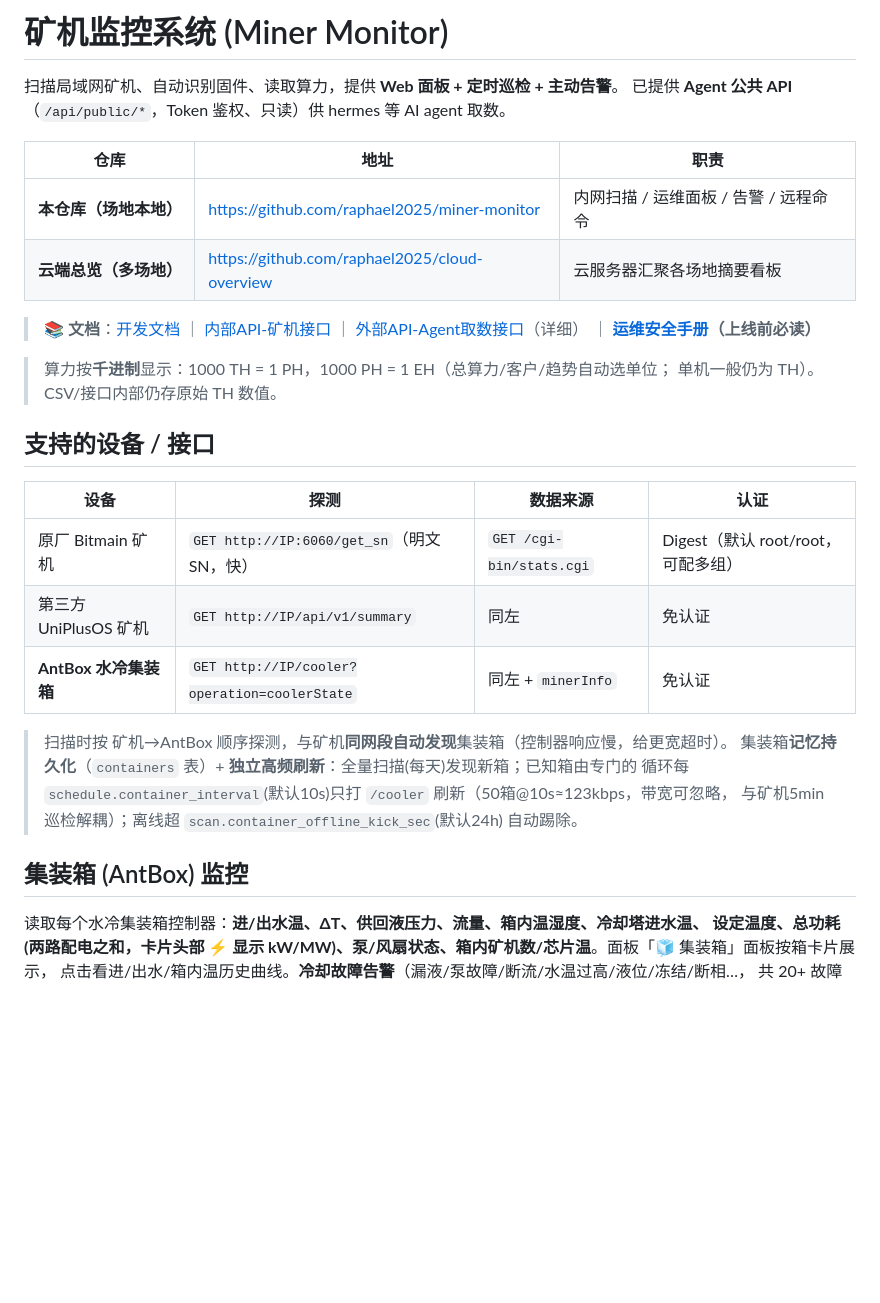
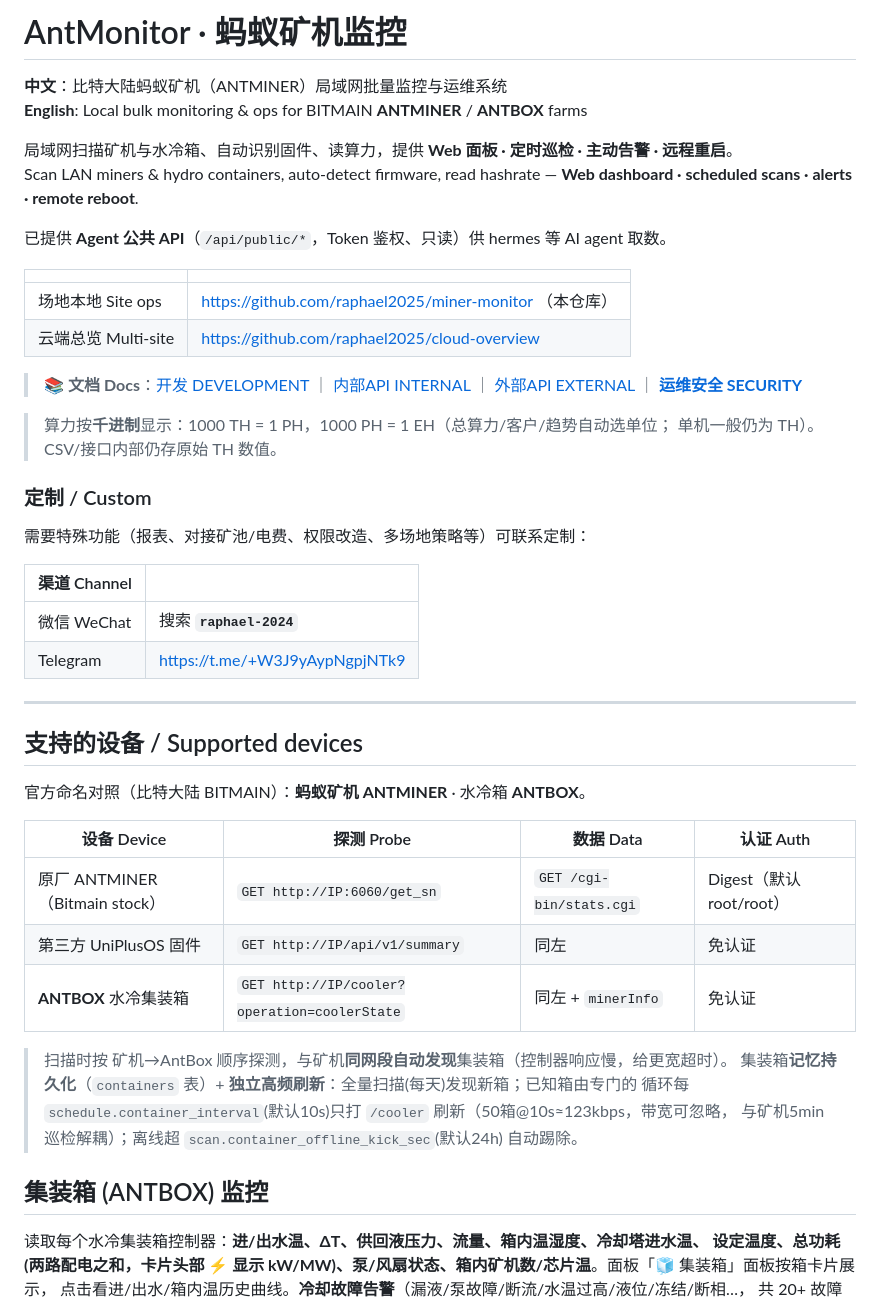
Before and after one commit to raphael2025/antmonitor, a Markdown page: README.md, the part around the change. GitHub-like rendering; blank space fills up the shorter version.

Commit message:
文档品牌：AntMonitor 中英双标题，补定制联系方式与官方命名
短名便于传播；副标题保留比特大陆/蚂蚁矿机/ANTMINER/ANTBOX 检索词。

Co-authored-by: Cursor <cursoragent@cursor.com>

```diff
--- a/README.md
+++ b/README.md
@@ -1,33 +1,51 @@
-# 矿机监控系统 (Miner Monitor)
+# AntMonitor · 蚂蚁矿机监控
 
-扫描局域网矿机、自动识别固件、读取算力，提供 **Web 面板 + 定时巡检 + 主动告警**。
+**中文**：比特大陆蚂蚁矿机（ANTMINER）局域网批量监控与运维系统
+**English**: Local bulk monitoring & ops for BITMAIN **ANTMINER** / **ANTBOX** farms
+
+局域网扫描矿机与水冷箱、自动识别固件、读算力，提供 **Web 面板 · 定时巡检 · 主动告警 · 远程重启**。
+Scan LAN miners & hydro containers, auto-detect firmware, read hashrate — **Web dashboard · scheduled scans · alerts · remote reboot**.
+
 已提供 **Agent 公共 API**（`/api/public/*`，Token 鉴权、只读）供 hermes 等 AI agent 取数。
 
-| 仓库 | 地址 | 职责 |
-|---|---|---|
-| **本仓库（场地本地）** | https://github.com/raphael2025/miner-monitor | 内网扫描 / 运维面板 / 告警 / 远程命令 |
-| **云端总览（多场地）** | https://github.com/raphael2025/cloud-overview | 云服务器汇聚各场地摘要看板 |
+| | |
+|---|---|
+| 场地本地 Site ops | https://github.com/raphael2025/miner-monitor （本仓库） |
+| 云端总览 Multi-site | https://github.com/raphael2025/cloud-overview |
 
-> 📚 **文档**：[开发文档](docs/DEVELOPMENT.md) ｜ [内部API-矿机接口](docs/INTERNAL_API.md) ｜
-> [外部API-Agent取数接口](docs/EXTERNAL_API.md)（详细） ｜ **[运维安全手册](docs/SECURITY.md)（上线前必读）**
+> 📚 **文档 Docs**：[开发 DEVELOPMENT](docs/DEVELOPMENT.md) ｜ [内部API INTERNAL](docs/INTERNAL_API.md) ｜
+> [外部API EXTERNAL](docs/EXTERNAL_API.md) ｜ **[运维安全 SECURITY](docs/SECURITY.md)**
 
 > 算力按**千进制**显示：1000 TH = 1 PH，1000 PH = 1 EH（总算力/客户/趋势自动选单位；
 > 单机一般仍为 TH）。CSV/接口内部仍存原始 TH 数值。
 
-## 支持的设备 / 接口
+### 定制 / Custom
 
-| 设备 | 探测 | 数据来源 | 认证 |
+需要特殊功能（报表、对接矿池/电费、权限改造、多场地策略等）可联系定制：
+
+| 渠道 Channel | |
+|---|---|
+| 微信 WeChat | 搜索 **`raphael-2024`** |
+| Telegram | https://t.me/+W3J9yAypNgpjNTk9 |
+
+---
+
+## 支持的设备 / Supported devices
+
+官方命名对照（比特大陆 BITMAIN）：**蚂蚁矿机 ANTMINER** · 水冷箱 **ANTBOX**。
+
+| 设备 Device | 探测 Probe | 数据 Data | 认证 Auth |
 |---|---|---|---|
-| 原厂 Bitmain 矿机 | `GET http://IP:6060/get_sn`（明文 SN，快） | `GET /cgi-bin/stats.cgi` | Digest（默认 root/root，可配多组） |
-| 第三方 UniPlusOS 矿机 | `GET http://IP/api/v1/summary` | 同左 | 免认证 |
-| **AntBox 水冷集装箱** | `GET http://IP/cooler?operation=coolerState` | 同左 + `minerInfo` | 免认证 |
+| 原厂 ANTMINER（Bitmain stock） | `GET http://IP:6060/get_sn` | `GET /cgi-bin/stats.cgi` | Digest（默认 root/root） |
+| 第三方 UniPlusOS 固件 | `GET http://IP/api/v1/summary` | 同左 | 免认证 |
+| **ANTBOX** 水冷集装箱 | `GET http://IP/cooler?operation=coolerState` | 同左 + `minerInfo` | 免认证 |
 
 > 扫描时按 矿机→AntBox 顺序探测，与矿机**同网段自动发现**集装箱（控制器响应慢，给更宽超时）。
 > 集装箱**记忆持久化**（`containers` 表）+ **独立高频刷新**：全量扫描(每天)发现新箱；已知箱由专门的
 > 循环每 `schedule.container_interval`(默认10s)只打 `/cooler` 刷新（50箱@10s≈123kbps，带宽可忽略，
 > 与矿机5min巡检解耦）；离线超 `scan.container_offline_kick_sec`(默认24h) 自动踢除。
 
-## 集装箱 (AntBox) 监控
+## 集装箱 (ANTBOX) 监控
 
 读取每个水冷集装箱控制器：**进/出水温、ΔT、供回液压力、流量、箱内温湿度、冷却塔进水温、
 设定温度、总功耗(两路配电之和，卡片头部 ⚡ 显示 kW/MW)、泵/风扇状态、箱内矿机数/芯片温**。面板「🧊 集装箱」面板按箱卡片展示，
```
Also changed, not shown: docs/DEVELOPMENT.md (+2 -2 lines).
